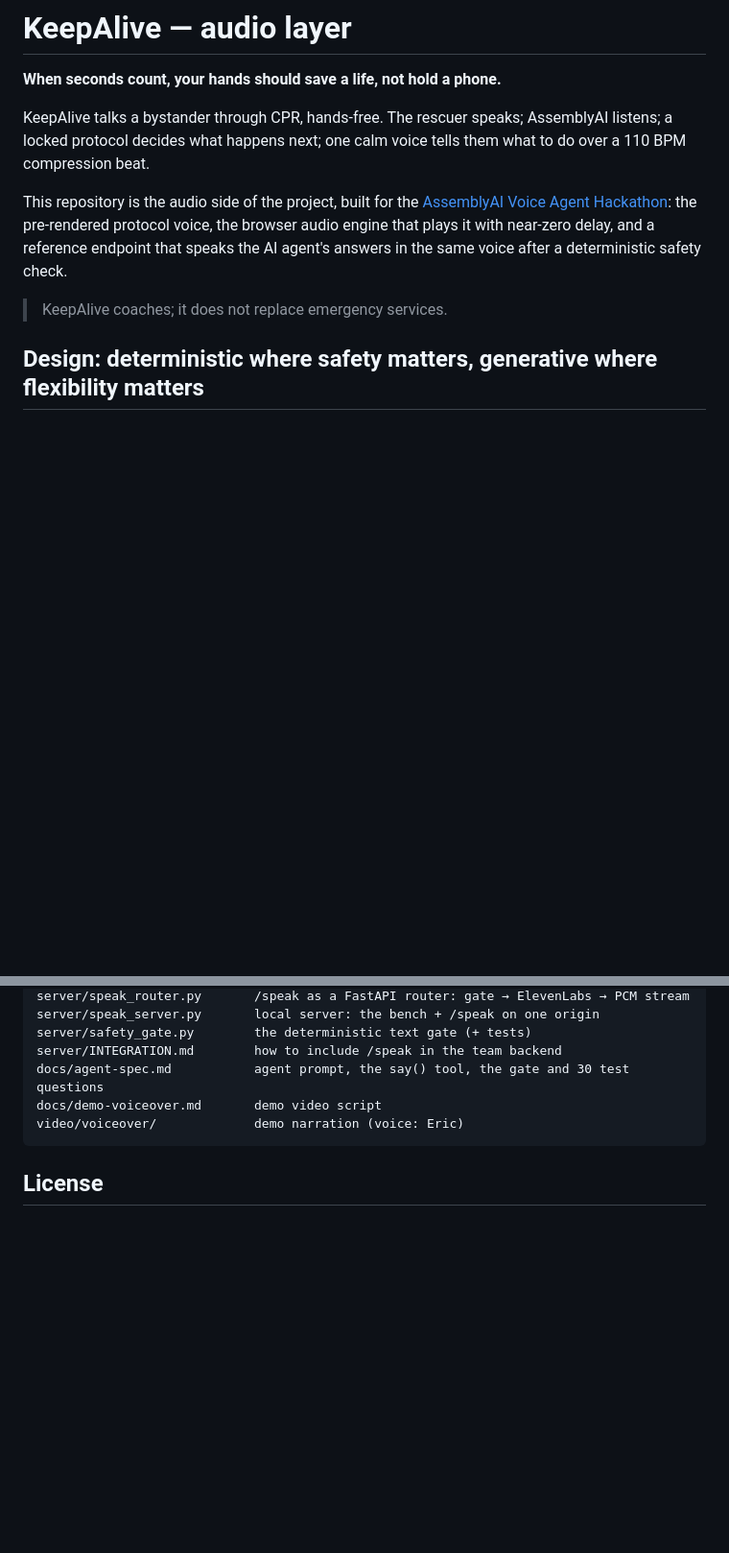
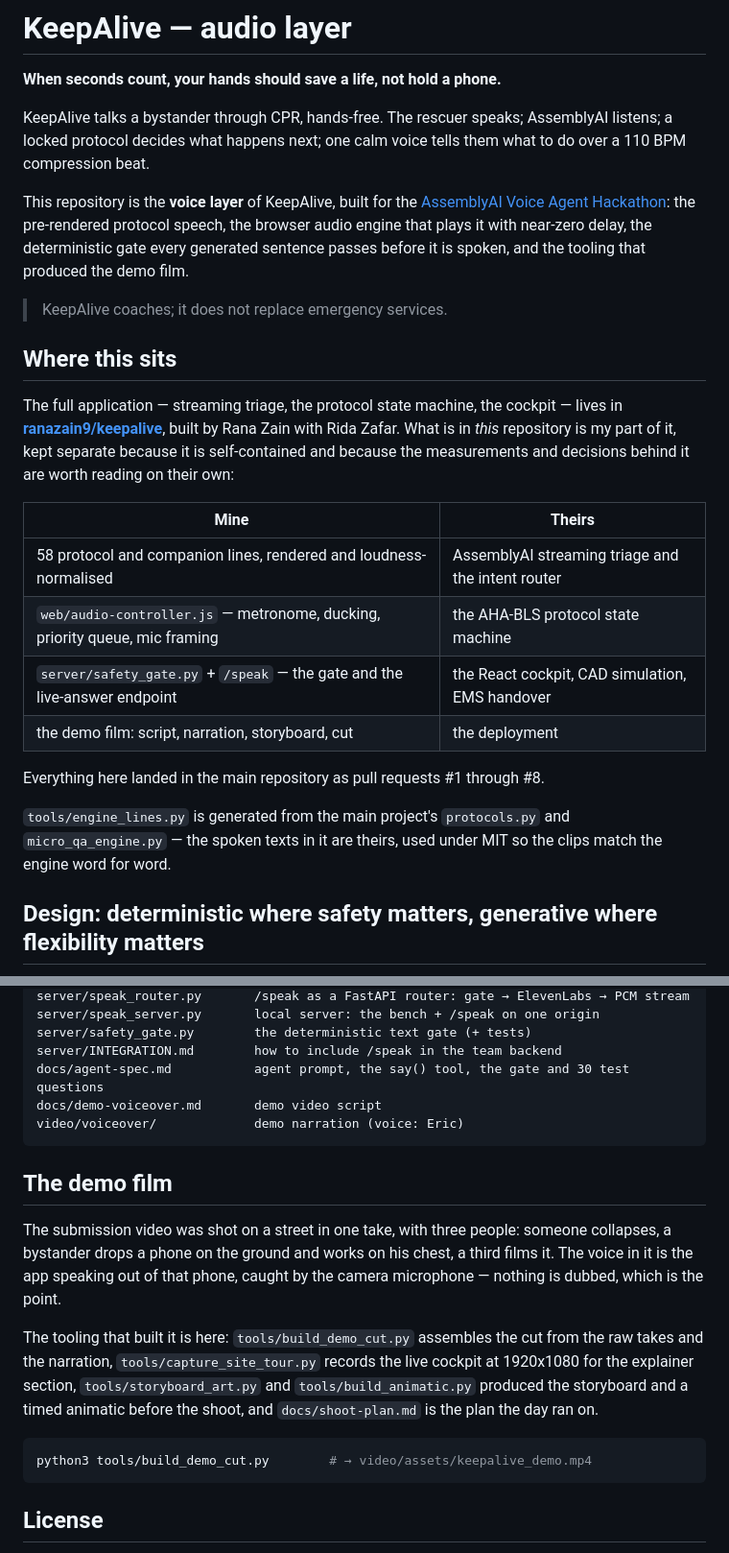
Before and after one commit to Lawzz1/keepalive-voice-layer, a Markdown page: README.md, 2 parts joined by grey strips. Shown at 96% size. GitHub-like rendering; blank space fills up the shorter version.

Commit message:
README: say what this repository is, and what it is not
Published on its own, this needs to state its scope: the voice layer, the audio
engine, the safety gate and the film tooling are mine; the triage, the protocol
engine and the cockpit are the team's, and the spoken texts in engine_lines.py
come from their protocols.py under MIT.

Co-Authored-By: Claude Opus 5 <noreply@anthropic.com>

````diff
--- a/README.md
+++ b/README.md
@@ -6,13 +6,34 @@ KeepAlive talks a bystander through CPR, hands-free. The rescuer speaks;
 AssemblyAI listens; a locked protocol decides what happens next; one calm voice
 tells them what to do over a 110 BPM compression beat.
 
-This repository is the audio side of the project, built for the
+This repository is the **voice layer** of KeepAlive, built for the
 [AssemblyAI Voice Agent Hackathon](https://lablab.ai/ai-hackathons/assemblyai-voice-agent-hackathon):
-the pre-rendered protocol voice, the browser audio engine that plays it with
-near-zero delay, and a reference endpoint that speaks the AI agent's answers in
-the same voice after a deterministic safety check.
+the pre-rendered protocol speech, the browser audio engine that plays it with
+near-zero delay, the deterministic gate every generated sentence passes before it
+is spoken, and the tooling that produced the demo film.
 
 > KeepAlive coaches; it does not replace emergency services.
+
+## Where this sits
+
+The full application — streaming triage, the protocol state machine, the cockpit —
+lives in **[ranazain9/keepalive](https://github.com/ranazain9/keepalive)**, built by
+Rana Zain with Rida Zafar. What is in *this* repository is my part of it, kept
+separate because it is self-contained and because the measurements and decisions
+behind it are worth reading on their own:
+
+| Mine | Theirs |
+|---|---|
+| 58 protocol and companion lines, rendered and loudness-normalised | AssemblyAI streaming triage and the intent router |
+| `web/audio-controller.js` — metronome, ducking, priority queue, mic framing | the AHA-BLS protocol state machine |
+| `server/safety_gate.py` + `/speak` — the gate and the live-answer endpoint | the React cockpit, CAD simulation, EMS handover |
+| the demo film: script, narration, storyboard, cut | the deployment |
+
+Everything here landed in the main repository as pull requests #1 through #8.
+
+`tools/engine_lines.py` is generated from the main project's `protocols.py` and
+`micro_qa_engine.py` — the spoken texts in it are theirs, used under MIT so the
+clips match the engine word for word.
 
 ## Design: deterministic where safety matters, generative where flexibility matters
 
@@ -147,6 +168,23 @@ docs/demo-voiceover.md       demo video script
 video/voiceover/             demo narration (voice: Eric)
 ```
 
+## The demo film
+
+The submission video was shot on a street in one take, with three people: someone
+collapses, a bystander drops a phone on the ground and works on his chest, a third
+films it. The voice in it is the app speaking out of that phone, caught by the
+camera microphone — nothing is dubbed, which is the point.
+
+The tooling that built it is here: `tools/build_demo_cut.py` assembles the cut from
+the raw takes and the narration, `tools/capture_site_tour.py` records the live
+cockpit at 1920x1080 for the explainer section, `tools/storyboard_art.py` and
+`tools/build_animatic.py` produced the storyboard and a timed animatic before the
+shoot, and `docs/shoot-plan.md` is the plan the day ran on.
+
+```bash
+python3 tools/build_demo_cut.py        # → video/assets/keepalive_demo.mp4
+```
+
 ## License
 
 MIT — see [LICENSE](LICENSE).
````
